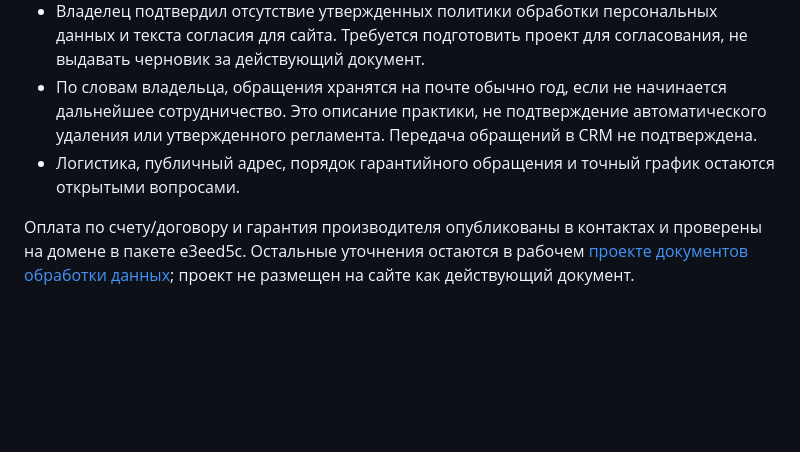
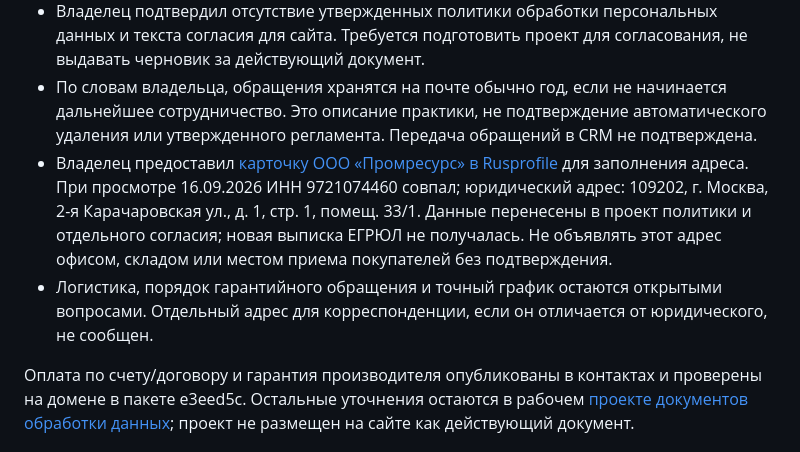
Before and after one commit to justGoty/gazrus-wordpress-local, a Markdown page: docs/rebuild/OWNER_DECISIONS.md, the part around the change. Rendered like a GitHub page; blank space fills up the shorter version.

```diff
--- a/docs/rebuild/OWNER_DECISIONS.md
+++ b/docs/rebuild/OWNER_DECISIONS.md
@@ -54,7 +54,8 @@
 - Гарантию предоставляет производитель. Сроки и порядок гарантийного обращения по конкретным моделям не подтверждены; не обещать универсальную гарантию или собственный сервисный центр.
 - Владелец подтвердил отсутствие утвержденных политики обработки персональных данных и текста согласия для сайта. Требуется подготовить проект для согласования, не выдавать черновик за действующий документ.
 - По словам владельца, обращения хранятся на почте обычно год, если не начинается дальнейшее сотрудничество. Это описание практики, не подтверждение автоматического удаления или утвержденного регламента. Передача обращений в CRM не подтверждена.
-- Логистика, публичный адрес, порядок гарантийного обращения и точный график остаются открытыми вопросами.
+- Владелец предоставил [карточку ООО «Промресурс» в Rusprofile](https://www.rusprofile.ru/id/11689816) для заполнения адреса. При просмотре 16.09.2026 ИНН 9721074460 совпал; юридический адрес: 109202, г. Москва, 2-я Карачаровская ул., д. 1, стр. 1, помещ. 33/1. Данные перенесены в проект политики и отдельного согласия; новая выписка ЕГРЮЛ не получалась. Не объявлять этот адрес офисом, складом или местом приема покупателей без подтверждения.
+- Логистика, порядок гарантийного обращения и точный график остаются открытыми вопросами. Отдельный адрес для корреспонденции, если он отличается от юридического, не сообщен.
 
 Оплата по счету/договору и гарантия производителя опубликованы в контактах и проверены на домене в пакете e3eed5c. Остальные уточнения остаются в рабочем [проекте документов обработки данных](PRIVACY_POLICY_DRAFT.md); проект не размещен на сайте как действующий документ.
 
```
Also changed, not shown: docs/rebuild/PRIVACY_POLICY_DRAFT.md (+5 -4 lines), docs/rebuild/SALES_CONVERSION_PLAN.md (+2 -2 lines).
